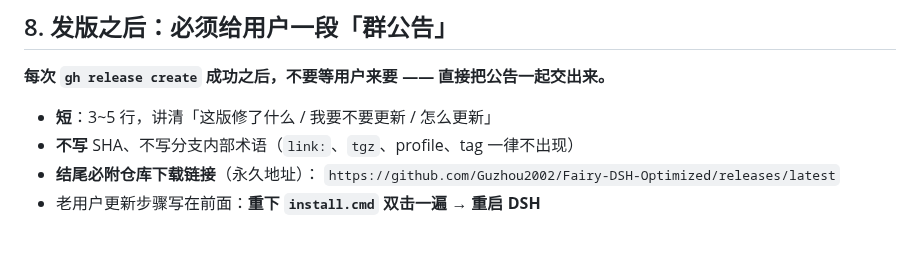
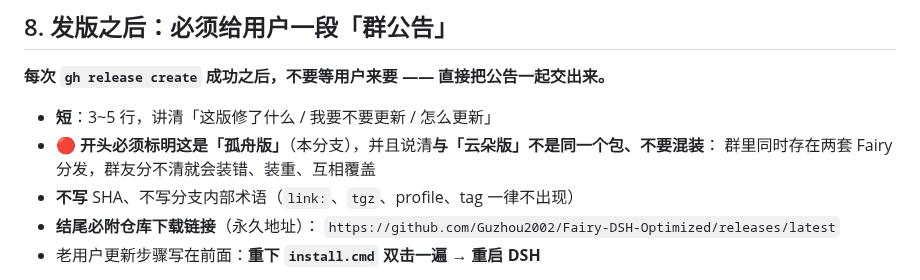
Before and after one commit to SoYRchl/Fairy-DSH-Fresh, a Markdown page: AGENTS.md, the part around the change. GitHub-like rendering; blank space fills up the shorter version.

Commit message:
docs: 群公告规则加「必须标明孤舟版、与云朵版区分」

```diff
--- a/AGENTS.md
+++ b/AGENTS.md
@@ -251,6 +251,8 @@ Windows 反斜杠会解析失败。另外 `link:` **不会**装依赖，只有 `
 **每次 `gh release create` 成功之后，不要等用户来要 —— 直接把公告一起交出来。**
 
 - **短**：3~5 行，讲清「这版修了什么 / 我要不要更新 / 怎么更新」
+- 🔴 **开头必须标明这是「孤舟版」**（本分支），并且说清**与「云朵版」不是同一个包、不要混装**：
+  群里同时存在两套 Fairy 分发，群友分不清就会装错、装重、互相覆盖
 - **不写** SHA、不写分支内部术语（`link:`、`tgz`、profile、tag 一律不出现）
 - **结尾必附仓库下载链接**（永久地址）：
   `https://github.com/Guzhou2002/Fairy-DSH-Optimized/releases/latest`
```
